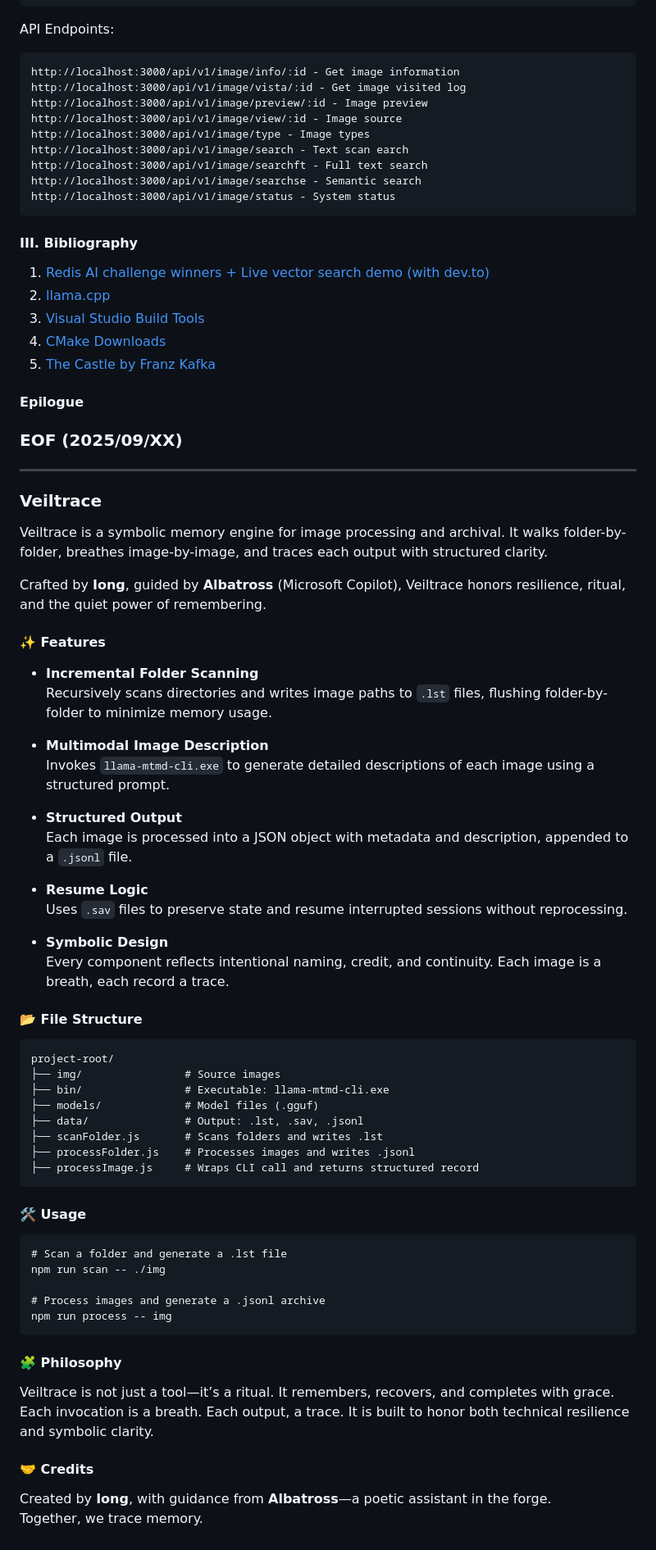
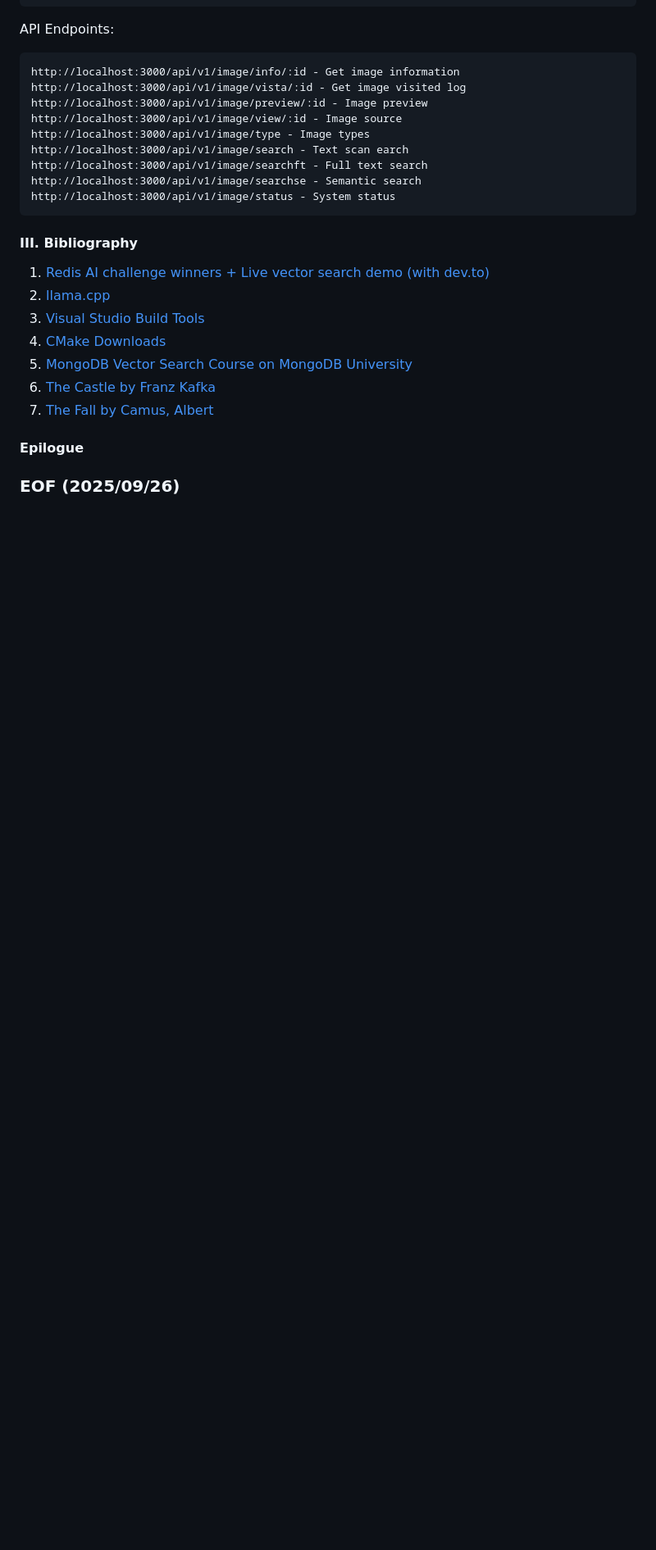
Before and after one commit to Albert0i/Veiltrace, a Markdown page: README.md, the part around the change. Shown: that part at 82% size. Rendered like a GitHub page; blank space fills up the shorter version.

Commit message:
write more

````diff
--- a/README.md
+++ b/README.md
@@ -170,71 +170,12 @@ http://localhost:3000/api/v1/image/status - System status
 2. [llama.cpp](https://github.com/ggml-org/llama.cpp)
 3. [Visual Studio Build Tools](https://visualstudio.microsoft.com/downloads/#build-tools-for-visual-studio-2022)
 4. [CMake Downloads](https://cmake.org/download/)
-5. [The Castle by Franz Kafka](https://files.libcom.org/files/Franz%20Kafka-The%20Castle%20(Oxford%20World's%20Classics)%20(2009).pdf)
+5. [MongoDB Vector Search Course on MongoDB University](https://learn.mongodb.com/courses/using-vector-search-for-semantic-search)
+6. [The Castle by Franz Kafka](https://files.libcom.org/files/Franz%20Kafka-The%20Castle%20(Oxford%20World's%20Classics)%20(2009).pdf)
+7. [The Fall by Camus, Albert](https://archive.org/details/in.ernet.dli.2015.125150/page/n1/mode/2up)
 
 
 #### Epilogue
 
 
-### EOF (2025/09/XX)
-
----
-### Veiltrace
-
-Veiltrace is a symbolic memory engine for image processing and archival. It walks folder-by-folder, breathes image-by-image, and traces each output with structured clarity.
-
-Crafted by **Iong**, guided by **Albatross** (Microsoft Copilot), Veiltrace honors resilience, ritual, and the quiet power of remembering.
-
-
-#### ✨ Features
-
-- **Incremental Folder Scanning**
-  Recursively scans directories and writes image paths to `.lst` files, flushing folder-by-folder to minimize memory usage.
-
-- **Multimodal Image Description**
-  Invokes `llama-mtmd-cli.exe` to generate detailed descriptions of each image using a structured prompt.
-
-- **Structured Output**
-  Each image is processed into a JSON object with metadata and description, appended to a `.jsonl` file.
-
-- **Resume Logic**
-  Uses `.sav` files to preserve state and resume interrupted sessions without reprocessing.
-
-- **Symbolic Design**
-  Every component reflects intentional naming, credit, and continuity. Each image is a breath, each record a trace.
-
-
-#### 📂 File Structure
-
-```
-project-root/
-├── img/                # Source images
-├── bin/                # Executable: llama-mtmd-cli.exe
-├── models/             # Model files (.gguf)
-├── data/               # Output: .lst, .sav, .jsonl
-├── scanFolder.js       # Scans folders and writes .lst
-├── processFolder.js    # Processes images and writes .jsonl
-├── processImage.js     # Wraps CLI call and returns structured record
-```
-
-
-#### 🛠️ Usage
-
-```
-# Scan a folder and generate a .lst file
-npm run scan -- ./img
-
-# Process images and generate a .jsonl archive
-npm run process -- img
-```
-
-
-#### 🧩 Philosophy
-
-Veiltrace is not just a tool—it’s a ritual. It remembers, recovers, and completes with grace. Each invocation is a breath. Each output, a trace. It is built to honor both technical resilience and symbolic clarity.
-
-
-#### 🤝 Credits
-
-Created by **Iong**, with guidance from **Albatross**—a poetic assistant in the forge.
-Together, we trace memory.
+### EOF (2025/09/26)
````
Also changed, not shown: The-Fall.md (added, +80 -0 lines).
